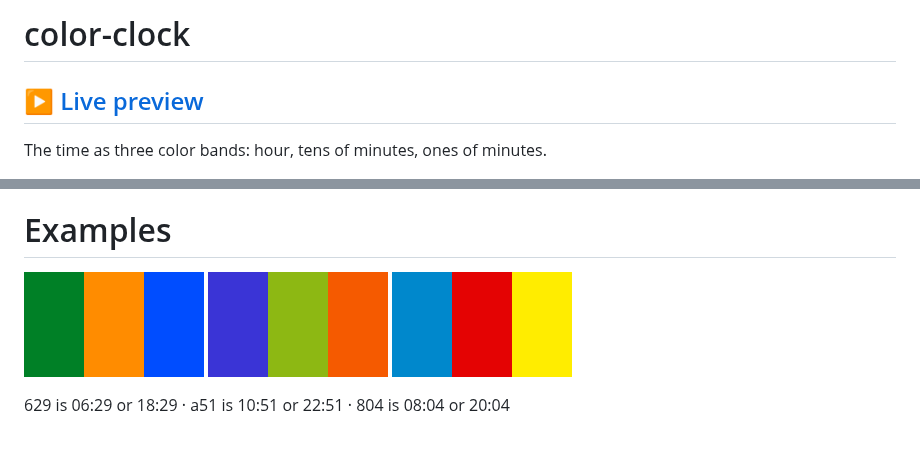
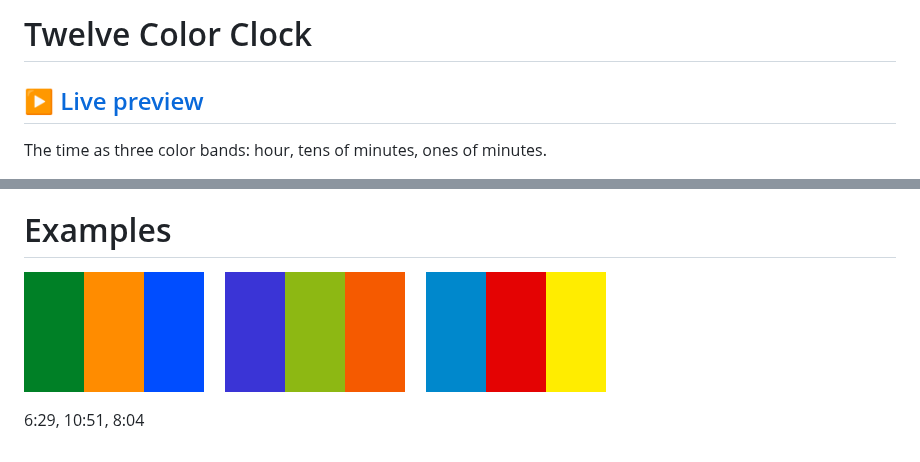
Before and after one commit to gatewaycat/color-clock, a Markdown page: README.md, 2 parts joined by grey strips. Drawn GitHub-style; pictures changed too: example-629.png, example-804.png, example-a51.png.

Commit message:
Rename to Twelve Color Clock and switch times to 3:2
Examples regenerated with 1:2 stripes so each tricolor time is 3:2,
matching the live clock. Example captions now read as plain times with
extra spacing between the images.

Co-Authored-By: Claude Fable 5 <noreply@anthropic.com>
Claude-Session: https://claude.ai/code/session_01XVkL6EcbgkxMroKeNK6bMk

```diff
--- a/README.md
+++ b/README.md
@@ -1,4 +1,4 @@
-# color-clock
+# Twelve Color Clock
 
 ## ▶ [Live preview](https://htmlpreview.github.io/?https://github.com/gatewaycat/color-clock/blob/main/index.html)
 
@@ -12,6 +12,6 @@ Only the hour band uses 10 and 11.
 
 # Examples
 
-<img src="example-629.png" alt="629 = green orange blue = 06:29 or 18:29" width="180"> <img src="example-a51.png" alt="a51 = indigo lime tangerine = 10:51 or 22:51" width="180"> <img src="example-804.png" alt="804 = azure red yellow = 08:04 or 20:04" width="180">
+<img src="example-629.png" alt="629 = green orange blue = 6:29" width="180"> &nbsp;&nbsp;&nbsp; <img src="example-a51.png" alt="a51 = indigo lime tangerine = 10:51" width="180"> &nbsp;&nbsp;&nbsp; <img src="example-804.png" alt="804 = azure red yellow = 8:04" width="180">
 
-629 is 06:29 or 18:29 · a51 is 10:51 or 22:51 · 804 is 08:04 or 20:04
+6:29, 10:51, 8:04
```
Also changed, not shown: 1 other file.
